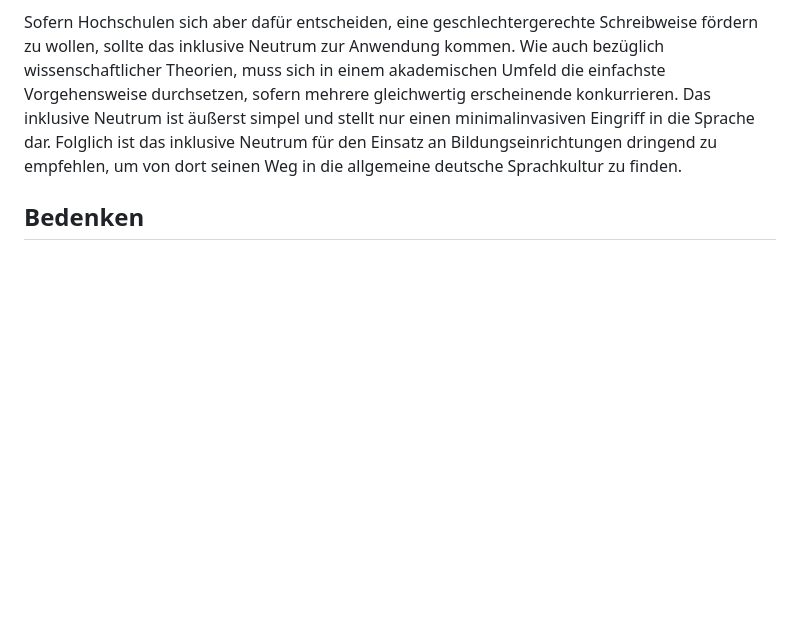
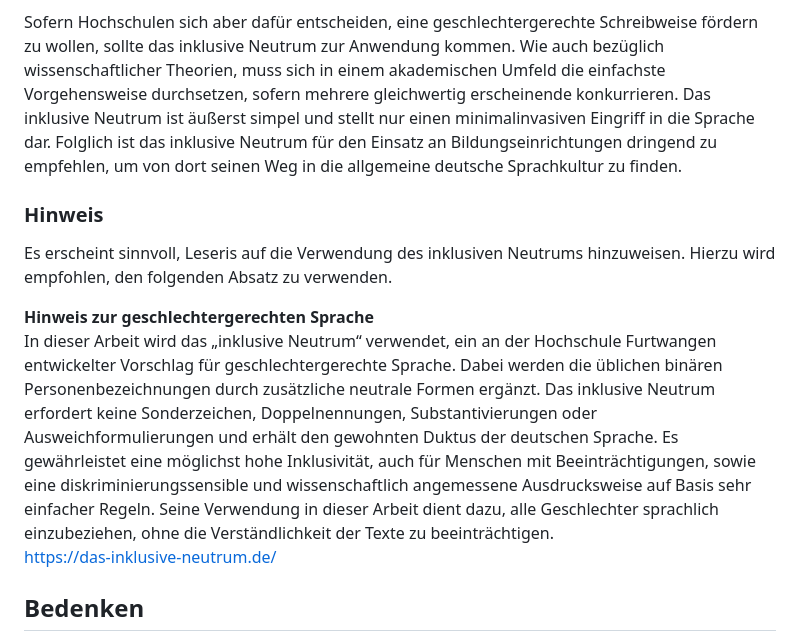
Before and after one commit to JirkaDellOro/Neutrum, a Markdown page: Neutrum.md, the part around the change. Rendered like a GitHub page; blank space fills up the shorter version.

Commit message:
Genderhinweis inkludiert

```diff
--- a/Neutrum.md
+++ b/Neutrum.md
@@ -183,6 +183,14 @@ Auch die Kritik, durch das „Gendern“ wird ständig auf biologische Geschlech
 
 Sofern Hochschulen sich aber dafür entscheiden, eine geschlechtergerechte Schreibweise fördern zu wollen, sollte das inklusive Neutrum zur Anwendung kommen. Wie auch bezüglich wissenschaftlicher Theorien, muss sich in einem akademischen Umfeld die einfachste Vorgehensweise durchsetzen, sofern mehrere gleichwertig erscheinende konkurrieren. Das inklusive Neutrum ist äußerst simpel und stellt nur einen minimalinvasiven Eingriff in die Sprache dar. Folglich ist das inklusive Neutrum für den Einsatz an Bildungseinrichtungen dringend zu empfehlen, um von dort seinen Weg in die allgemeine deutsche Sprachkultur zu finden.
 
+### Hinweis
+Es erscheint sinnvoll, Leseris auf die Verwendung des inklusiven Neutrums hinzuweisen. Hierzu wird empfohlen, den folgenden Absatz zu verwenden.
+
+**Hinweis zur geschlechtergerechten Sprache**
+In dieser Arbeit wird das „inklusive Neutrum“ verwendet, ein an der Hochschule Furtwangen entwickelter Vorschlag für geschlechtergerechte Sprache. Dabei werden die üblichen binären Personenbezeichnungen durch zusätzliche neutrale Formen ergänzt. Das inklusive Neutrum erfordert keine Sonderzeichen, Doppelnennungen, Substantivierungen oder Ausweichformulierungen und erhält den gewohnten Duktus der deutschen Sprache. Es gewährleistet eine möglichst hohe Inklusivität, auch für Menschen mit Beeinträchtigungen, sowie eine diskriminierungssensible und wissenschaftlich angemessene Ausdrucksweise auf Basis sehr einfacher Regeln. Seine Verwendung in dieser Arbeit dient dazu, alle Geschlechter sprachlich einzubeziehen, ohne die Verständlichkeit der Texte zu beeinträchtigen.
+https://das-inklusive-neutrum.de/
+
+
 ## Bedenken
 Abschließend soll noch einmal die Gesellschaft für deutsche Sprache zitiert werden, die zur Nutzung des Neutrums lediglich das Bedenken hat, es „... dürfte in den Augen vieler nicht geeignet sein, Menschen zu bezeichnen.“ Es wird kein weiteres Argument ins Feld geführt als die Vermutung mangelnder Akzeptanz. Diese Vermutung kann schon jetzt falsch sein und wird durch den Einsatz des inklusiven Neutrums an Bildungseinrichtungen eine Korrektur erfahren. Zudem darf sicher ebenso vermutet werden, dass es schon jetzt in den Augen vieler eher schmeichelhaft ist, als „das Genie“ bezeichnet zu werden.
 
```
